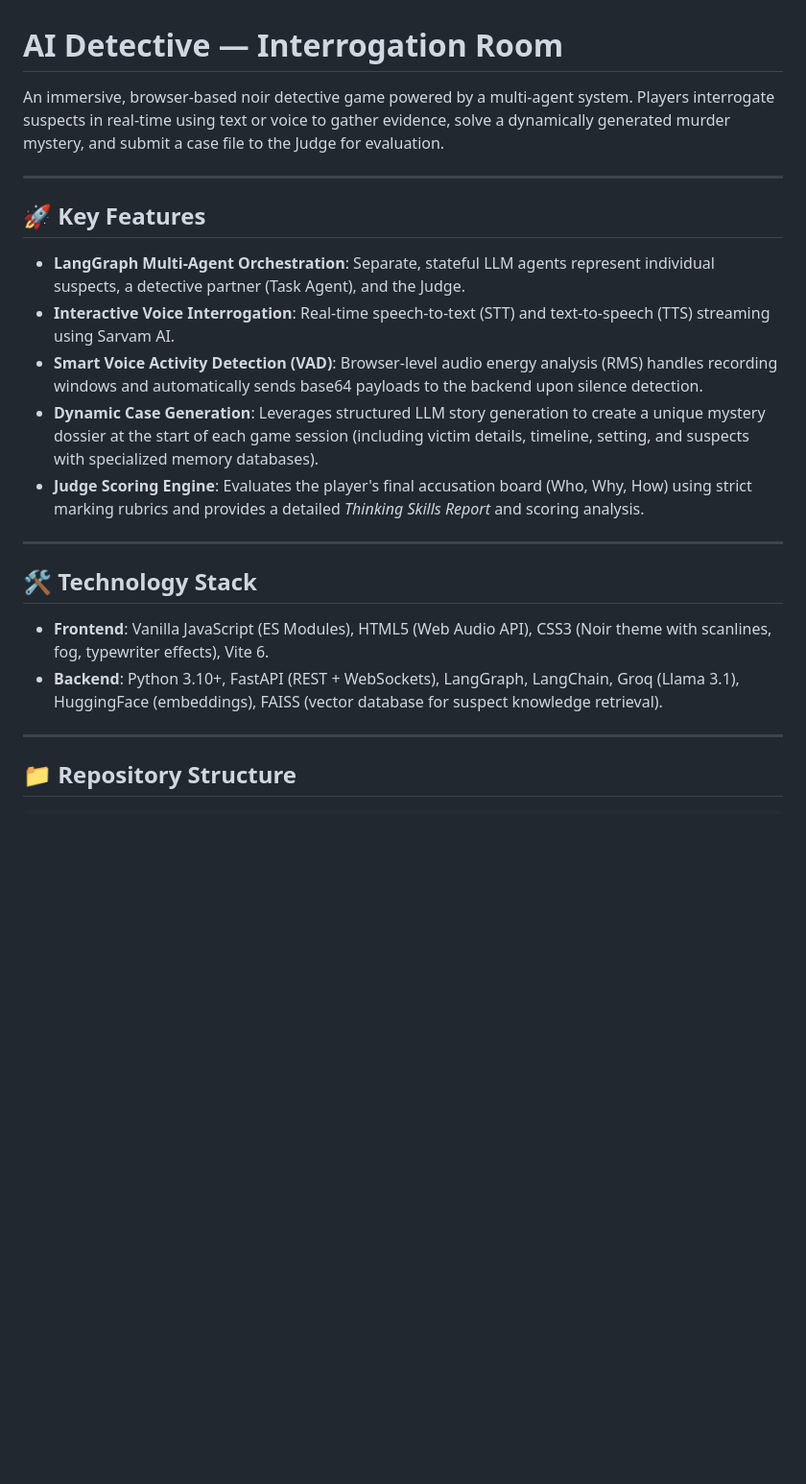
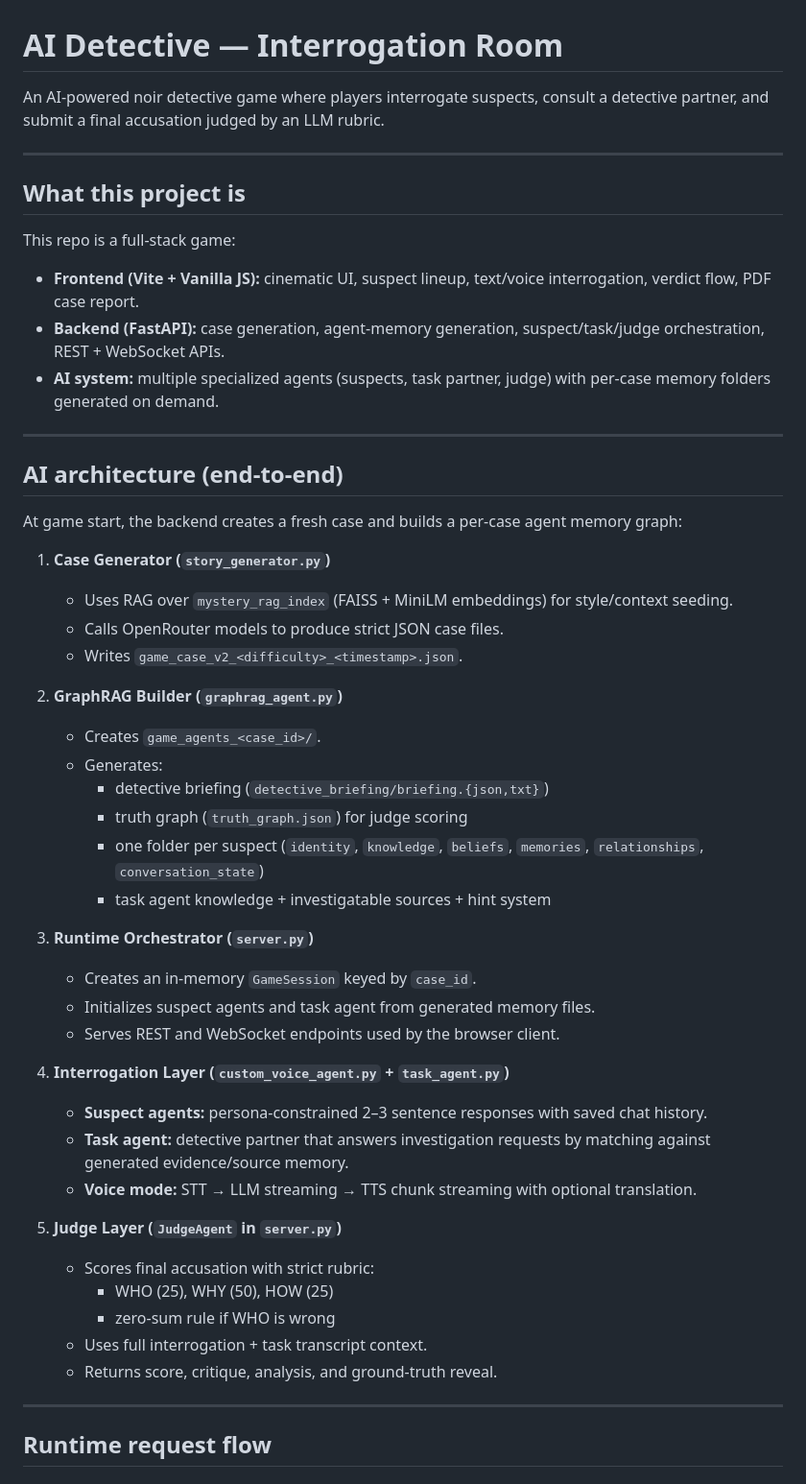
Before and after one commit to dripston/interroga-ai, a Markdown page: README.md, the part around one of its changes. Shown at 96% size. Rendered like a GitHub page; blank space fills up the shorter version.

```diff
--- a/README.md
+++ b/README.md
@@ -1,25 +1,54 @@
 # AI Detective — Interrogation Room
 
-An immersive, browser-based noir detective game powered by a multi-agent system. Players interrogate suspects in real-time using text or voice to gather evidence, solve a dynamically generated murder mystery, and submit a case file to the Judge for evaluation.
+An AI-powered noir detective game where players interrogate suspects, consult a detective partner, and submit a final accusation judged by an LLM rubric.
 
 ---
 
-## 🚀 Key Features
+## What this project is
 
-* **LangGraph Multi-Agent Orchestration**: Separate, stateful LLM agents represent individual suspects, a detective partner (Task Agent), and the Judge.
-* **Interactive Voice Interrogation**: Real-time speech-to-text (STT) and text-to-speech (TTS) streaming using Sarvam AI.
-* **Smart Voice Activity Detection (VAD)**: Browser-level audio energy analysis (RMS) handles recording windows and automatically sends base64 payloads to the backend upon silence detection.
-* **Dynamic Case Generation**: Leverages structured LLM story generation to create a unique mystery dossier at the start of each game session (including victim details, timeline, setting, and suspects with specialized memory databases).
-* **Judge Scoring Engine**: Evaluates the player's final accusation board (Who, Why, How) using strict marking rubrics and provides a detailed *Thinking Skills Report* and scoring analysis.
+This repo is a full-stack game:
+
+- **Frontend (Vite + Vanilla JS):** cinematic UI, suspect lineup, text/voice interrogation, verdict flow, PDF case report.
+- **Backend (FastAPI):** case generation, agent-memory generation, suspect/task/judge orchestration, REST + WebSocket APIs.
+- **AI system:** multiple specialized agents (suspects, task partner, judge) with per-case memory folders generated on demand.
 
 ---
 
-## 🛠️ Technology Stack
+## AI architecture (end-to-end)
 
-* **Frontend**: Vanilla JavaScript (ES Modules), HTML5 (Web Audio API), CSS3 (Noir theme with scanlines, fog, typewriter effects), Vite 6.
-* **Backend**: Python 3.10+, FastAPI (REST + WebSockets), LangGraph, LangChain, Groq (Llama 3.1), HuggingFace (embeddings), FAISS (vector database for suspect knowledge retrieval).
+At game start, the backend creates a fresh case and builds a per-case agent memory graph:
+
+1. **Case Generator (`story_generator.py`)**
+   - Uses RAG over `mystery_rag_index` (FAISS + MiniLM embeddings) for style/context seeding.
+   - Calls OpenRouter models to produce strict JSON case files.
+   - Writes `game_case_v2_<difficulty>_<timestamp>.json`.
+
+2. **GraphRAG Builder (`graphrag_agent.py`)**
+   - Creates `game_agents_<case_id>/`.
+   - Generates:
+     - detective briefing (`detective_briefing/briefing.{json,txt}`)
+     - truth graph (`truth_graph.json`) for judge scoring
+     - one folder per suspect (`identity`, `knowledge`, `beliefs`, `memories`, `relationships`, `conversation_state`)
+     - task agent knowledge + investigatable sources + hint system
+
+3. **Runtime Orchestrator (`server.py`)**
+   - Creates an in-memory `GameSession` keyed by `case_id`.
+   - Initializes suspect agents and task agent from generated memory files.
+   - Serves REST and WebSocket endpoints used by the browser client.
+
+4. **Interrogation Layer (`custom_voice_agent.py` + `task_agent.py`)**
+   - **Suspect agents:** persona-constrained 2–3 sentence responses with saved chat history.
+   - **Task agent:** detective partner that answers investigation requests by matching against generated evidence/source memory.
+   - **Voice mode:** STT → LLM streaming → TTS chunk streaming with optional translation.
+
+5. **Judge Layer (`JudgeAgent` in `server.py`)**
+   - Scores final accusation with strict rubric:
+     - WHO (25), WHY (50), HOW (25)
+     - zero-sum rule if WHO is wrong
+   - Uses full interrogation + task transcript context.
+   - Returns score, critique, analysis, and ground-truth reveal.
 
 ---
 
-## 📁 Repository Structure
+## Runtime request flow
 
```
Also changed, not shown: other parts of README.md (+158 -67 lines).
